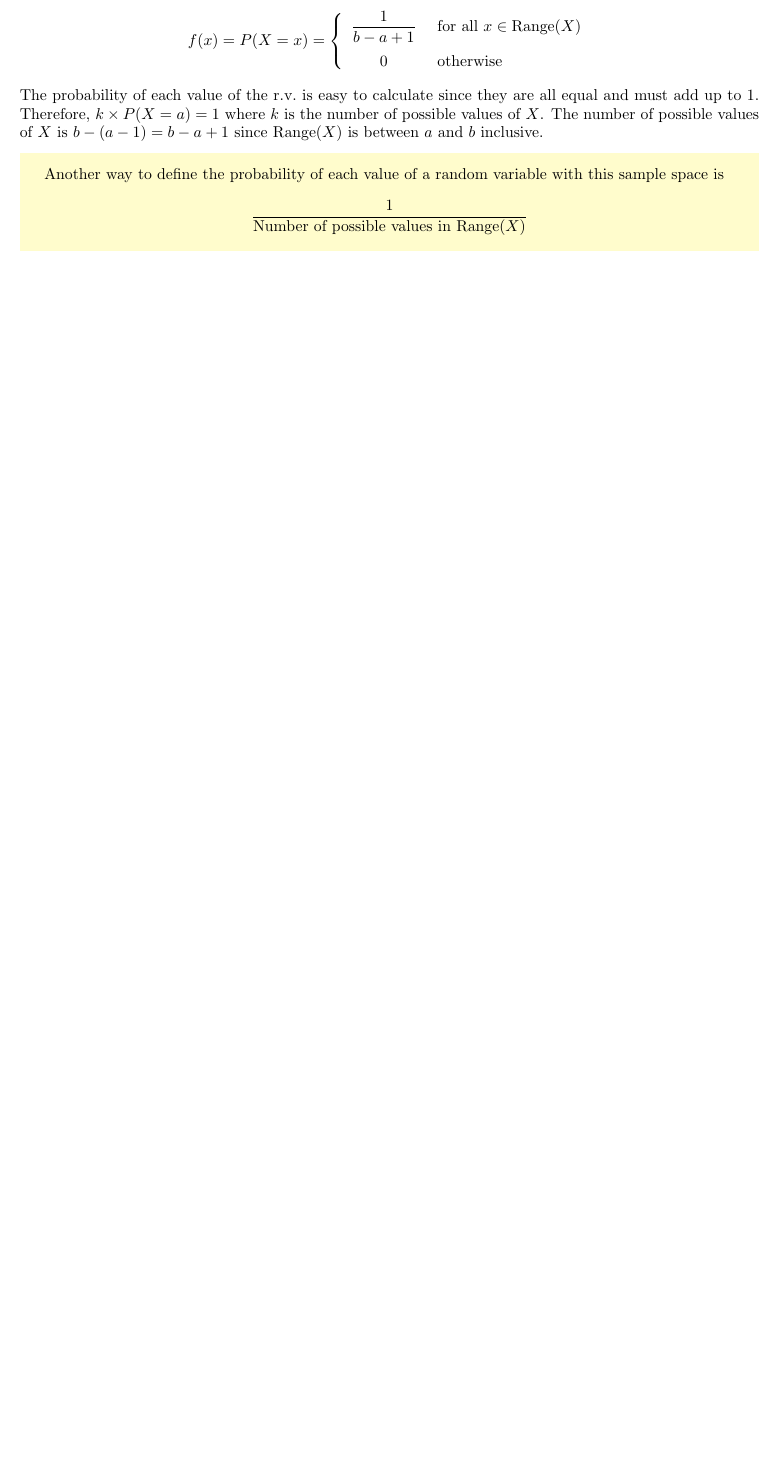
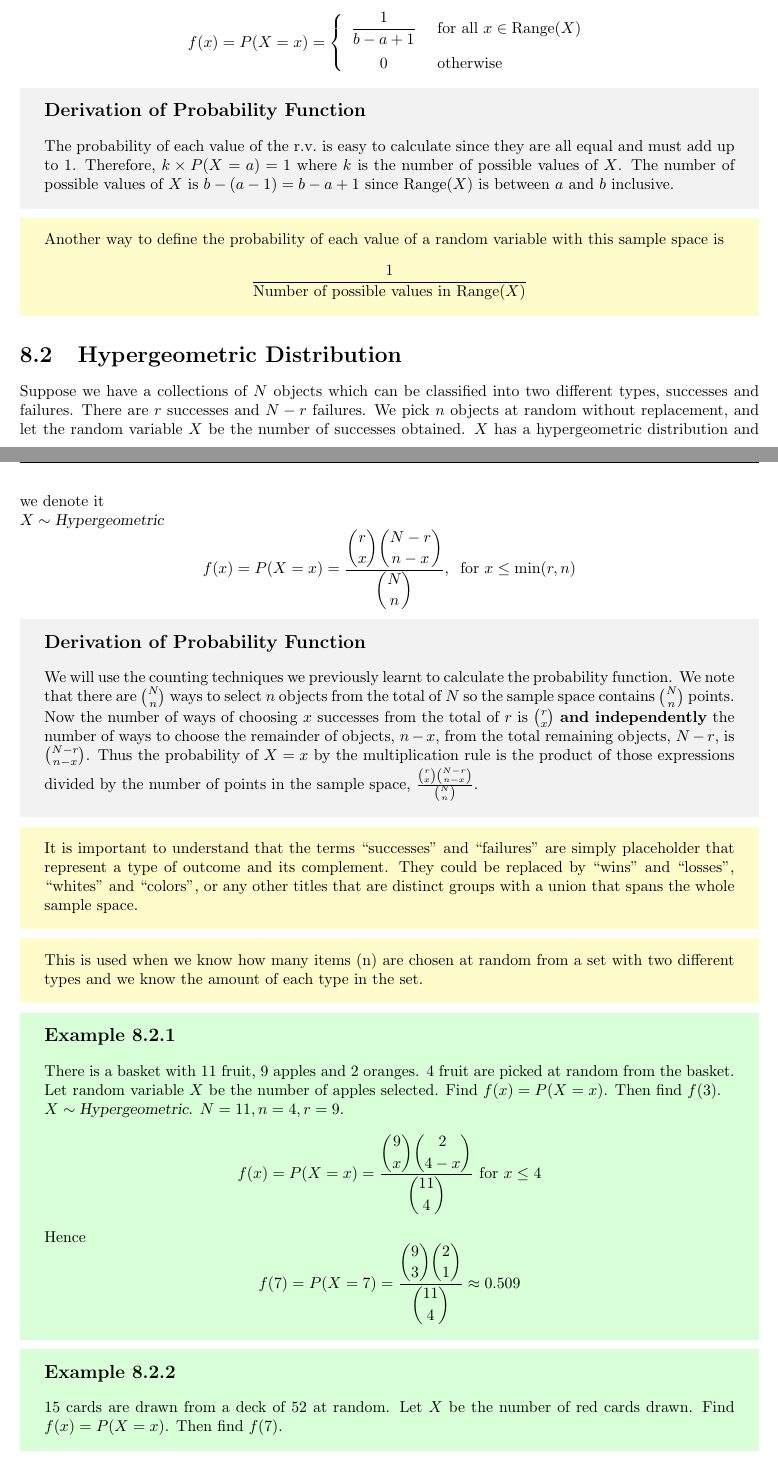
Before and after one commit to jtaaa/STAT230-Course-Notes, a LaTeX book (src/main.tex, which reads src/Chapter8.tex): part of page 29 of 29 before the commit and two parts of pages 29 and 30 of 31 after it, the two joined at a grey line, cut so that both start at the same text, the shorter picture padded with empty space. Compiled offline with pdfLaTeX.

Commit message:
Add section 8.2 Hypergeometric distr

```diff
--- a/src/Chapter8.tex
+++ b/src/Chapter8.tex
@@ -14,10 +14,40 @@ $X \dist \duni$
          0 & \ow
     \end{array}\right.
 \]
+\begin{theory}{Derivation of Probability Function}
 The probability of each value of the \rv~is easy to calculate since they are all equal and must add up to 1. Therefore, $k \times P(X = a) = 1$ where $k$ is the number of possible values of $X$. The number of possible values of $X$ is $b - (a - 1) = b - a + 1$ since $\range{X}$ is between $a$ and $b$ inclusive.
+\end{theory}
 \begin{info}
 Another way to define the probability of each value of a random variable with this sample space is
 \[
 \frac{1}{\text{Number of possible values in $\range{X}$}}
 \]
 \end{info}
+\section{Hypergeometric Distribution}
+Suppose we have a collections of $N$ objects which can be classified into two different types, successes and failures. There are $r$ successes and $N -r$ failures. We pick $n$ objects at random without replacement, and let the random variable $X$ be the number of successes obtained. $X$ has a hypergeometric distribution and we denote it \\
+$X\dist\hype$
+\[
+    f(x) = P(X = x) =
+    \frac{\displaystyle\binom{r}{x}\binom{N-r}{n-x}}{\displaystyle\binom{N}{n}},\:\for x\leq\min(r,n)
+\]
+\begin{theory}{Derivation of Probability Function}
+We will use the counting techniques we previously learnt to calculate the probability function. We note that there are $\binom{N}{n}$ ways to select $n$ objects from the total of $N$ so the sample space contains $\binom{N}{n}$~points. Now the number of ways of choosing $x$ successes from the total of $r$ is $\binom{r}{x}$ \textbf{and independently} the number of ways to choose the remainder of objects, $n-x$, from the total remaining objects, $N - r$, is $\binom{N - r}{n - x}$. Thus the probability of~$X = x$ by the multiplication rule is the product of those expressions divided by the number of points in the sample space, $\frac{\binom{r}{x}\binom{N-r}{n-x}}{\binom{N}{n}}$.
+\end{theory}
+\begin{info}
+It is important to understand that the terms ``successes'' and ``failures'' are simply placeholder that represent a type of outcome and its complement. They could be replaced by ``wins'' and ``losses'', ``whites'' and ``colors'', or any other titles that are distinct groups with a union that spans the whole sample space.
+\end{info}
+\begin{info}
+    This is used when we know how many items (n) are chosen at random from a set with two different types and we know the amount of each type in the set.
+\end{info}
+\begin{example}
+    There is a basket with 11 fruit, 9 apples and 2 oranges. 4 fruit are picked at random from the basket. Let random variable $X$ be the number of apples selected. Find $f(x)=P(X=x)$. Then find $f(3)$. \\
+    $X\dist\hype$. $N=11,n=4,r=9$.
+    \[f(x)=P(X=x)=\displaystyle\frac{\displaystyle\binom{9}{x}\binom{2}{4-x}}{\displaystyle\binom{11}{4}}\for x\leq4\]
+    Hence \[f(7)=P(X=7)=\displaystyle\frac{\displaystyle\binom{9}{3}\binom{2}{1}}{\displaystyle\binom{11}{4}}\approx0.509\]
+\end{example}
+\begin{example}
+    15 cards are drawn from a deck of 52 at random. Let $X$ be the number of red cards drawn. Find $f(x)=P(X=x)$. Then find $f(7)$. \\
+    $X\dist\hype$. $N=52,n=15,r=26$.
+    \[f(x)=P(X=x)=\displaystyle\frac{\displaystyle\binom{26}{x}\binom{26}{15-x}}{\displaystyle\binom{52}{15}}\for x\leq15\]
+    Hence \[f(7)=P(X=7)=\displaystyle\frac{\displaystyle\binom{26}{7}\binom{26}{8}}{\displaystyle\binom{52}{15}}\approx0.229\]
+\end{example}
```
Also changed, not shown: STAT230_Course_Notes.pdf.
